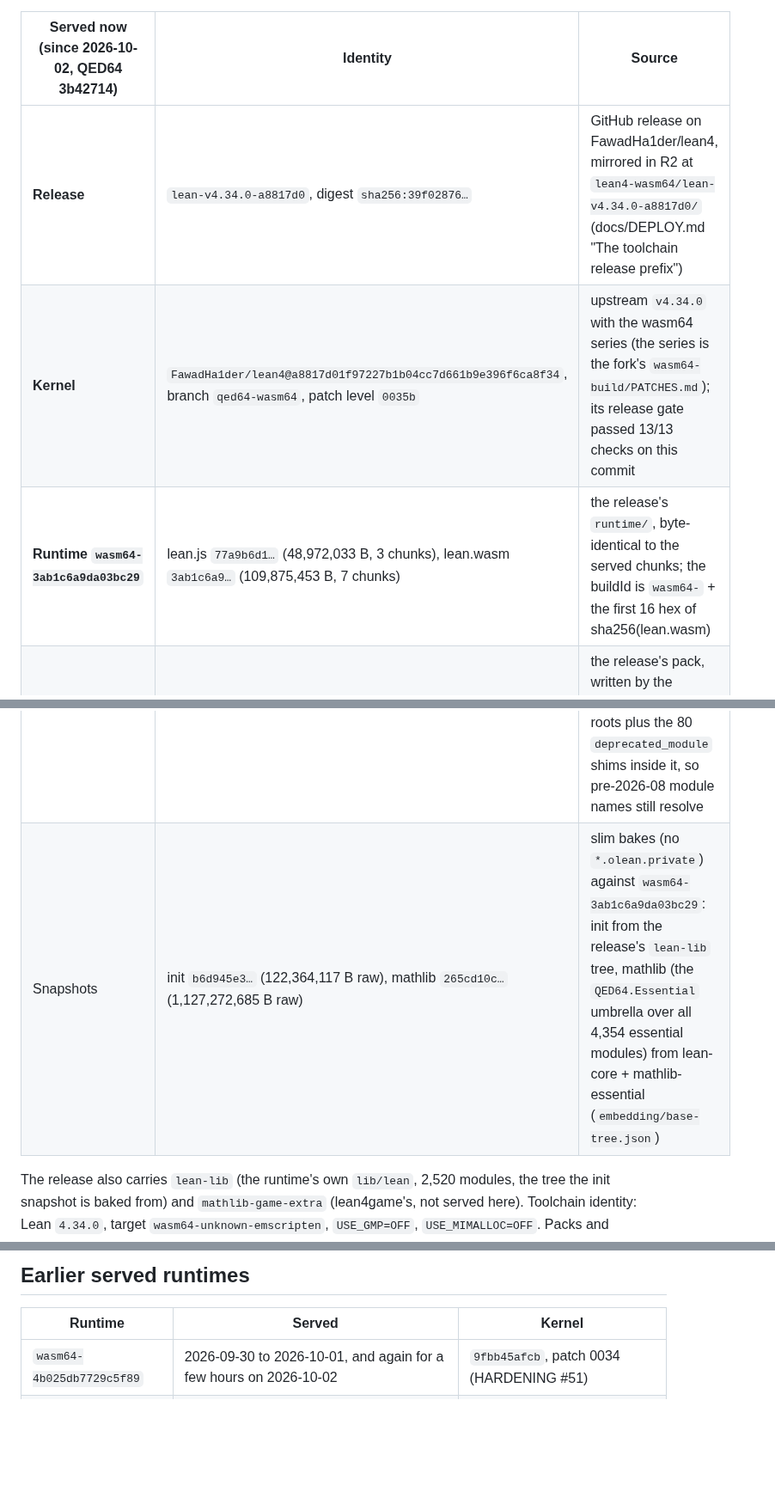
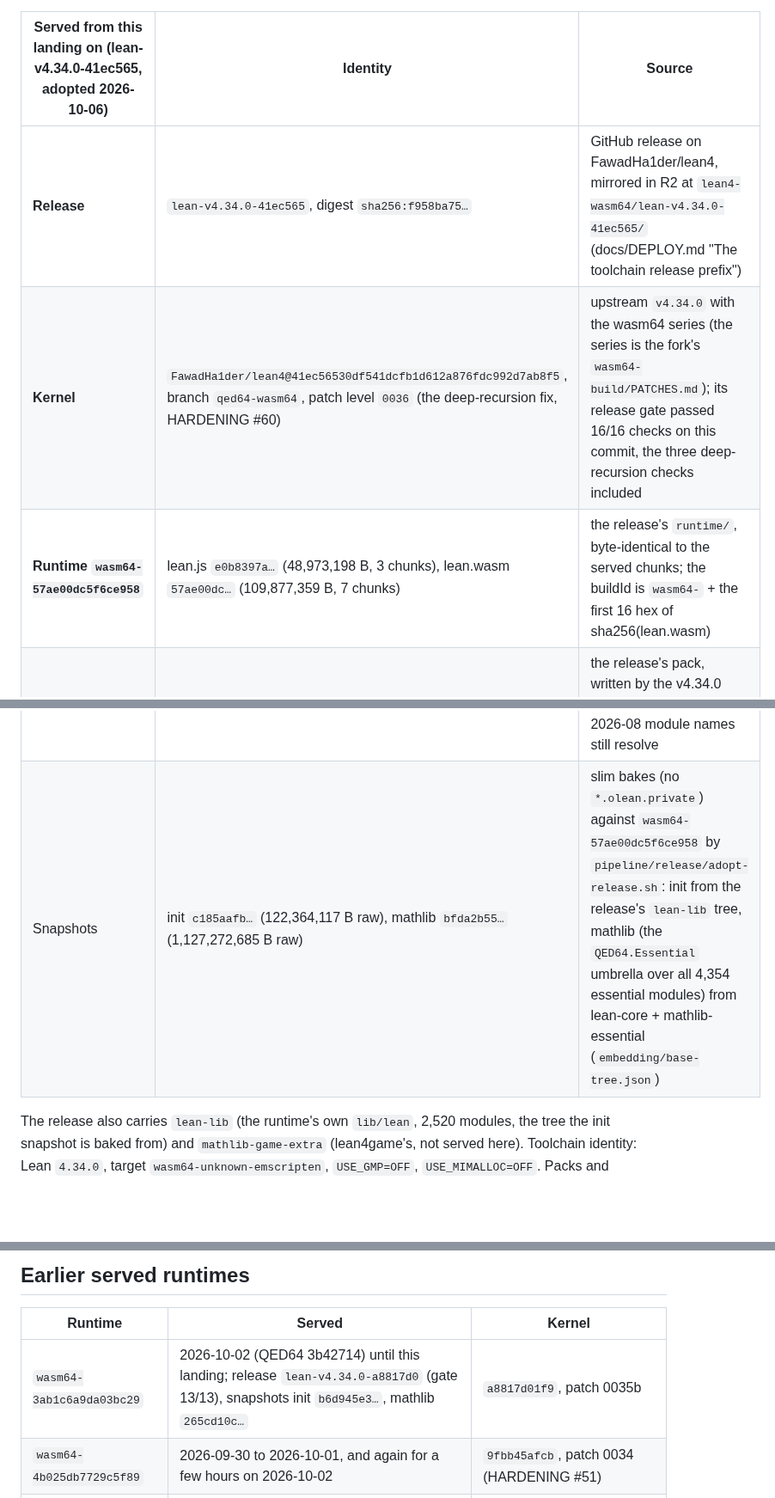
Before and after one commit to FawadHa1der/QED64, a Markdown page: docs/PROVENANCE.md, 3 parts joined by grey strips. Shown at 86% size. Drawn GitHub-style; blank space fills up the shorter version.

Commit message:
docs: PROVENANCE and TESTING describe the 41ec565 pairing this landing serves
Co-Authored-By: Claude Opus 5.5 <noreply@anthropic.com>

```diff
--- a/docs/PROVENANCE.md
+++ b/docs/PROVENANCE.md
@@ -30,14 +30,14 @@ own bakes against that runtime. Four tracked files hold the whole identity:
   snapshots were baked from (per-tree pack ids, raw digests, the umbrella
   module's bytes and the tree digests).
 
-| Served now (since 2026-10-02, QED64 3b42714) | Identity | Source |
+| Served from this landing on (lean-v4.34.0-41ec565, adopted 2026-10-06) | Identity | Source |
 |---|---|---|
-| **Release** | `lean-v4.34.0-a8817d0`, digest `sha256:39f02876…` | GitHub release on FawadHa1der/lean4, mirrored in R2 at `lean4-wasm64/lean-v4.34.0-a8817d0/` (docs/DEPLOY.md "The toolchain release prefix") |
-| **Kernel** | `FawadHa1der/lean4@a8817d01f97227b1b04cc7d661b9e396f6ca8f34`, branch `qed64-wasm64`, patch level `0035b` | upstream `v4.34.0` with the wasm64 series (the series is the fork's `wasm64-build/PATCHES.md`); its release gate passed 13/13 checks on this commit |
-| **Runtime `wasm64-3ab1c6a9da03bc29`** | lean.js `77a9b6d1…` (48,972,033 B, 3 chunks), lean.wasm `3ab1c6a9…` (109,875,453 B, 7 chunks) | the release's `runtime/`, byte-identical to the served chunks; the buildId is `wasm64-` + the first 16 hex of sha256(lean.wasm) |
+| **Release** | `lean-v4.34.0-41ec565`, digest `sha256:f958ba75…` | GitHub release on FawadHa1der/lean4, mirrored in R2 at `lean4-wasm64/lean-v4.34.0-41ec565/` (docs/DEPLOY.md "The toolchain release prefix") |
+| **Kernel** | `FawadHa1der/lean4@41ec56530df541dcfb1d612a876fdc992d7ab8f5`, branch `qed64-wasm64`, patch level `0036` (the deep-recursion fix, HARDENING #60) | upstream `v4.34.0` with the wasm64 series (the series is the fork's `wasm64-build/PATCHES.md`); its release gate passed 16/16 checks on this commit, the three deep-recursion checks included |
+| **Runtime `wasm64-57ae00dc5f6ce958`** | lean.js `e0b8397a…` (48,973,198 B, 3 chunks), lean.wasm `57ae00dc…` (109,877,359 B, 7 chunks) | the release's `runtime/`, byte-identical to the served chunks; the buildId is `wasm64-` + the first 16 hex of sha256(lean.wasm) |
 | `lean-core` (4.34.0) | pack release `lean-core-4.34.0-wasm64-36a96239e08fd2e0`, raw `1c5c75db…` (390,065,102 B), 649 modules | the release's pack, written by the v4.34.0 import's wasm compiler `8d91aadcda`; unchanged since 2026-09-22, so its name still carries that import's runtime id |
 | `mathlib-essential` (4.34.0) | pack release `mathlib-essential-5ed2965-wasm64-36a96239e08fd2e0`, raw `eeab078f…` (3,568,001,947 B), 4,354 modules | Mathlib `5ed2965` (tag `v4.34.0`) and its Lake dependencies plus the kernel's `Lean`/`Std`, built natively by `857544b439`; the closure of three roots plus the 80 `deprecated_module` shims inside it, so pre-2026-08 module names still resolve |
-| Snapshots | init `b6d945e3…` (122,364,117 B raw), mathlib `265cd10c…` (1,127,272,685 B raw) | slim bakes (no `*.olean.private`) against `wasm64-3ab1c6a9da03bc29`: init from the release's `lean-lib` tree, mathlib (the `QED64.Essential` umbrella over all 4,354 essential modules) from lean-core + mathlib-essential (`embedding/base-tree.json`) |
+| Snapshots | init `c185aafb…` (122,364,117 B raw), mathlib `bfda2b55…` (1,127,272,685 B raw) | slim bakes (no `*.olean.private`) against `wasm64-57ae00dc5f6ce958` by `pipeline/release/adopt-release.sh`: init from the release's `lean-lib` tree, mathlib (the `QED64.Essential` umbrella over all 4,354 essential modules) from lean-core + mathlib-essential (`embedding/base-tree.json`) |
 
 The release also carries `lean-lib` (the runtime's own `lib/lean`, 2,520
 modules, the tree the init snapshot is baked from) and `mathlib-game-extra`
@@ -79,6 +79,7 @@ same origin.
 
 | Runtime | Served | Kernel |
 |---|---|---|
+| `wasm64-3ab1c6a9da03bc29` | 2026-10-02 (QED64 3b42714) until this landing; release `lean-v4.34.0-a8817d0` (gate 13/13), snapshots init `b6d945e3…`, mathlib `265cd10c…` | `a8817d01f9`, patch 0035b |
 | `wasm64-4b025db7729c5f89` | 2026-09-30 to 2026-10-01, and again for a few hours on 2026-10-02 | `9fbb45afcb`, patch 0034 (HARDENING #51) |
 | `wasm64-2c18773ecfba45bb` | 2026-10-01 to 2026-10-02, withdrawn (HARDENING #53: page-reload OOM with parked threads) | `3ae65d36f9`, patch 0035 |
 | `wasm64-36a96239e08fd2e0` | 2026-09-22 to 2026-09-30, the first Lean 4.34.0 pairing (packs cut then, still served) | `8d91aadcda` |
```
Also changed, not shown: docs/TESTING.md (+1 -1 lines).
